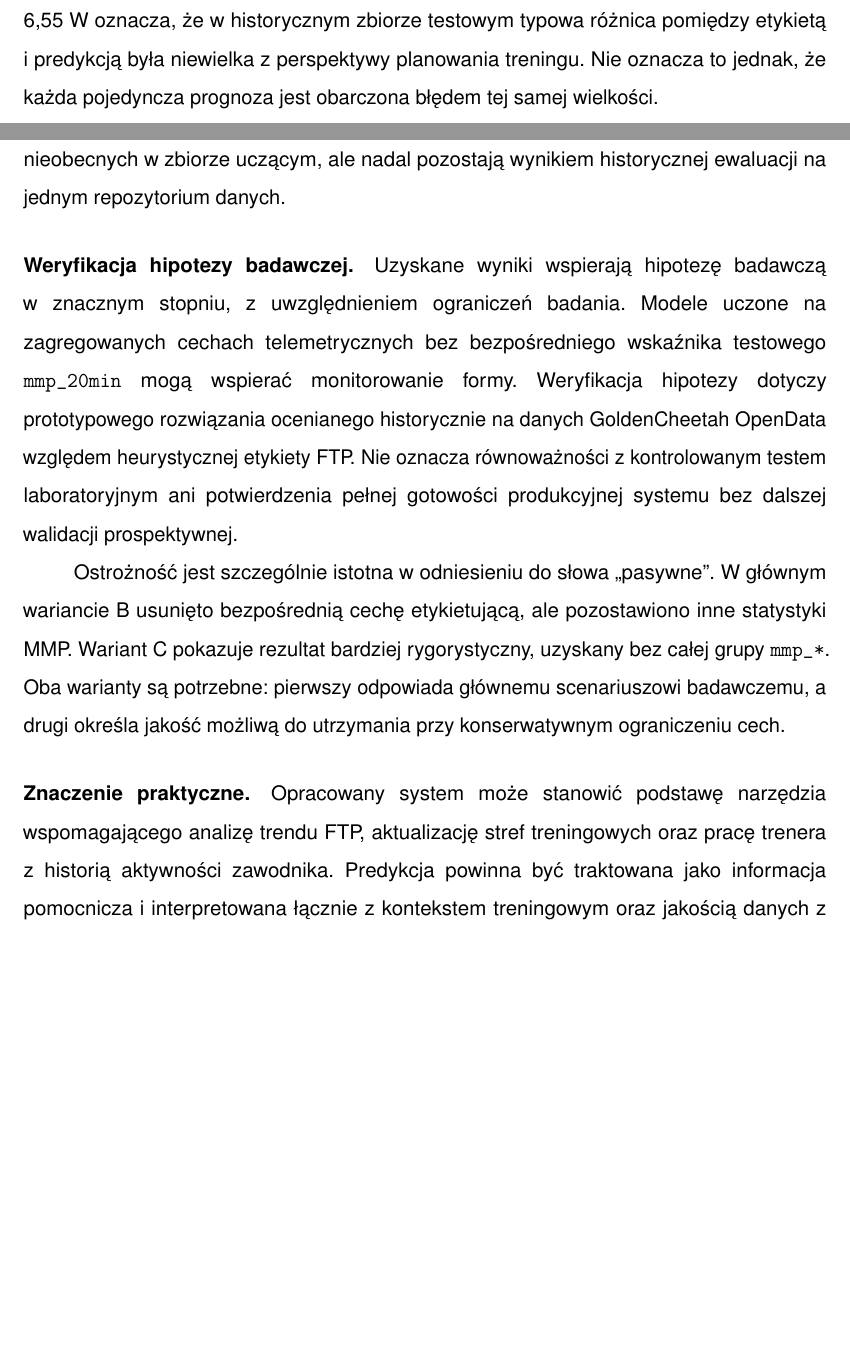
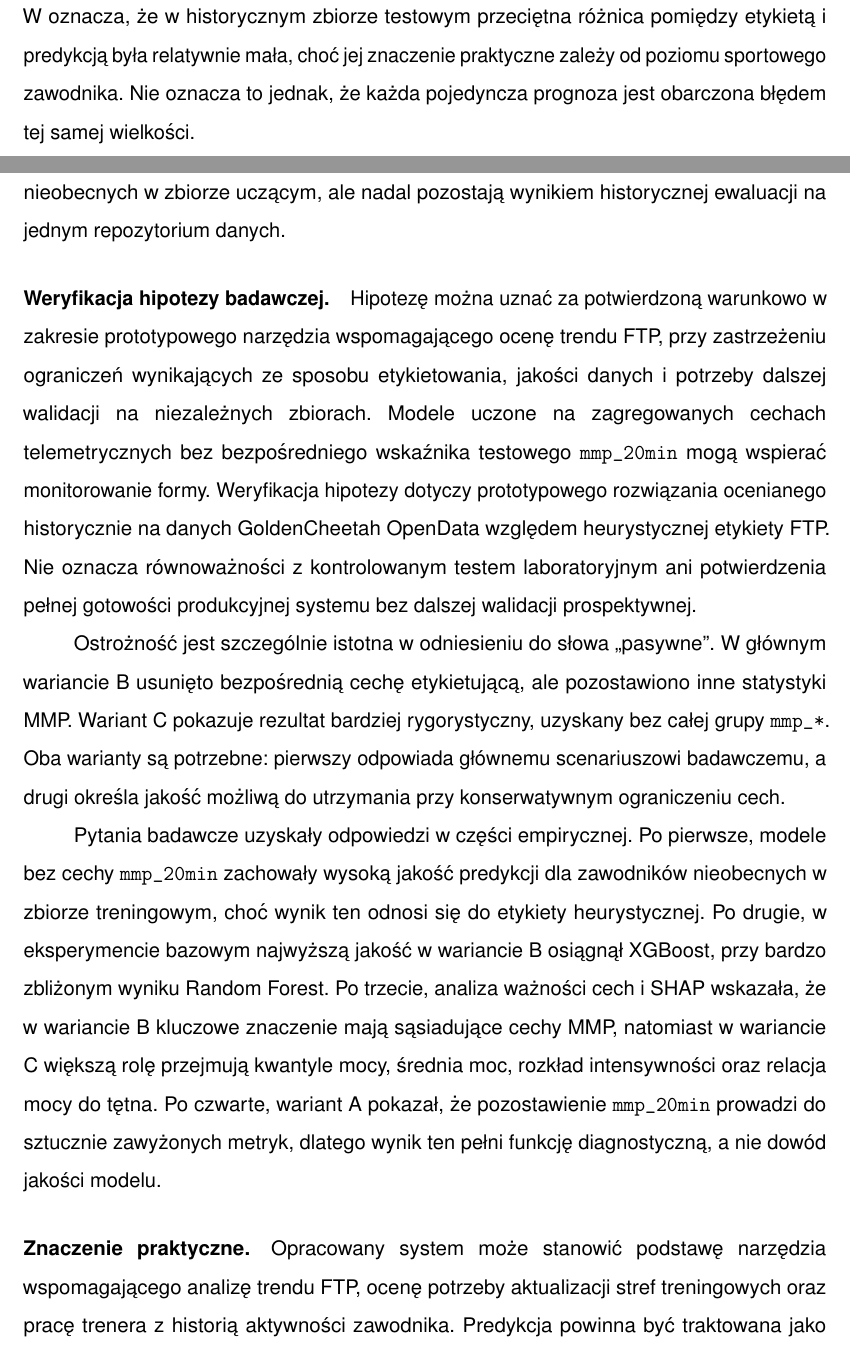
Before and after one commit to Rafalbanas/Cycling, a LaTeX thesis (main.tex, which reads chapters/rozdzial4_eksperymenty.tex, chapters/zakonczenie.tex): two parts of pages 58 and 80 of 92, joined at a grey line, cut so that both start at the same text, the shorter picture padded with empty space. Compiled offline with pdfLaTeX.

Commit message:
Align thesis hypothesis with results and conclusions

```diff
--- a/chapters/rozdzial4_eksperymenty.tex
+++ b/chapters/rozdzial4_eksperymenty.tex
@@ -177,7 +177,7 @@ Punkty na rysunku~\ref{fig:rzeczywiste_vs_przewidywane} skupiają się wokół l
 \end{figure}
 \FloatBarrier
 
-Rozkład błędów na rysunku~\ref{fig:rozklad_bledow} jest skupiony w pobliżu zera. Wartość MAE równa 6{,}55 W oznacza, że w historycznym zbiorze testowym typowa różnica pomiędzy etykietą i predykcją była niewielka z perspektywy planowania treningu. Nie oznacza to jednak, że każda pojedyncza prognoza jest obarczona błędem tej samej wielkości.
+Rozkład błędów na rysunku~\ref{fig:rozklad_bledow} jest skupiony w pobliżu zera. Wartość MAE równa 6{,}55 W oznacza, że w historycznym zbiorze testowym przeciętna różnica pomiędzy etykietą i predykcją była relatywnie mała, choć jej znaczenie praktyczne zależy od poziomu sportowego zawodnika. Nie oznacza to jednak, że każda pojedyncza prognoza jest obarczona błędem tej samej wielkości.
 
 Histogram błędów uzupełnia wykres predykcji względem etykiety. Pozwala zobaczyć, czy większość różnic koncentruje się blisko zera i czy występują ogony rozkładu związane z trudniejszymi przypadkami. Ponieważ przedstawiona analiza dotyczy wszystkich sesji testowych łącznie, nie wskazuje bezpośrednio, czy większe pomyłki są związane z konkretnym typem treningu, jakością sensora, zakresem FTP albo profilem zawodnika. Takie rozwarstwienie stanowi uzasadniony kierunek dalszej oceny.
 
--- a/chapters/zakonczenie.tex
+++ b/chapters/zakonczenie.tex
@@ -16,12 +16,14 @@ Zbudowano trzy warianty eksperymentalne. Wariant A, zawierający \texttt{mmp\_20
 Znaczenie części empirycznej nie sprowadza się do wyboru najlepszego algorytmu. Porównanie wariantów pokazało, jak silnie wynik może zależeć od pochodzenia predyktorów. Podział po \texttt{athlete\_id} ograniczył dodatkowo ryzyko, że model będzie oceniany na sesjach osób częściowo znanych z treningu. Otrzymane metryki odnoszą się więc do zawodników nieobecnych w zbiorze uczącym, ale nadal pozostają wynikiem historycznej ewaluacji na jednym repozytorium danych.
 
 \paragraph{Weryfikacja hipotezy badawczej.}
-Uzyskane wyniki wspierają hipotezę badawczą w znacznym stopniu, z uwzględnieniem ograniczeń badania. Modele uczone na zagregowanych cechach telemetrycznych bez bezpośredniego wskaźnika testowego \texttt{mmp\_20min} mogą wspierać monitorowanie formy. Weryfikacja hipotezy dotyczy prototypowego rozwiązania ocenianego historycznie na danych GoldenCheetah OpenData względem heurystycznej etykiety FTP. Nie oznacza równoważności z kontrolowanym testem laboratoryjnym ani potwierdzenia pełnej gotowości produkcyjnej systemu bez dalszej walidacji prospektywnej.
+Hipotezę można uznać za potwierdzoną warunkowo w zakresie prototypowego narzędzia wspomagającego ocenę trendu FTP, przy zastrzeżeniu ograniczeń wynikających ze sposobu etykietowania, jakości danych i potrzeby dalszej walidacji na niezależnych zbiorach. Modele uczone na zagregowanych cechach telemetrycznych bez bezpośredniego wskaźnika testowego \texttt{mmp\_20min} mogą wspierać monitorowanie formy. Weryfikacja hipotezy dotyczy prototypowego rozwiązania ocenianego historycznie na danych GoldenCheetah OpenData względem heurystycznej etykiety FTP. Nie oznacza równoważności z kontrolowanym testem laboratoryjnym ani potwierdzenia pełnej gotowości produkcyjnej systemu bez dalszej walidacji prospektywnej.
 
 Ostrożność jest szczególnie istotna w odniesieniu do słowa „pasywne”. W głównym wariancie B usunięto bezpośrednią cechę etykietującą, ale pozostawiono inne statystyki MMP. Wariant C pokazuje rezultat bardziej rygorystyczny, uzyskany bez całej grupy \texttt{mmp\_*}. Oba warianty są potrzebne: pierwszy odpowiada głównemu scenariuszowi badawczemu, a drugi określa jakość możliwą do utrzymania przy konserwatywnym ograniczeniu cech.
 
+Pytania badawcze uzyskały odpowiedzi w części empirycznej. Po pierwsze, modele bez cechy \texttt{mmp\_20min} zachowały wysoką jakość predykcji dla zawodników nieobecnych w zbiorze treningowym, choć wynik ten odnosi się do etykiety heurystycznej. Po drugie, w eksperymencie bazowym najwyższą jakość w wariancie B osiągnął XGBoost, przy bardzo zbliżonym wyniku Random Forest. Po trzecie, analiza ważności cech i SHAP wskazała, że w wariancie B kluczowe znaczenie mają sąsiadujące cechy MMP, natomiast w wariancie C większą rolę przejmują kwantyle mocy, średnia moc, rozkład intensywności oraz relacja mocy do tętna. Po czwarte, wariant A pokazał, że pozostawienie \texttt{mmp\_20min} prowadzi do sztucznie zawyżonych metryk, dlatego wynik ten pełni funkcję diagnostyczną, a nie dowód jakości modelu.
+
 \paragraph{Znaczenie praktyczne.}
-Opracowany system może stanowić podstawę narzędzia wspomagającego analizę trendu FTP, aktualizację stref treningowych oraz pracę trenera z historią aktywności zawodnika. Predykcja powinna być traktowana jako informacja pomocnicza i interpretowana łącznie z kontekstem treningowym oraz jakością danych z sensorów. Aktualizacja stref treningowych na podstawie modelu powinna być traktowana jako rekomendacja wymagająca weryfikacji, a nie jako automatyczna decyzja systemu.
+Opracowany system może stanowić podstawę narzędzia wspomagającego analizę trendu FTP, ocenę potrzeby aktualizacji stref treningowych oraz pracę trenera z historią aktywności zawodnika. Predykcja powinna być traktowana jako informacja pomocnicza i interpretowana łącznie z kontekstem treningowym oraz jakością danych z sensorów. Aktualizacja stref treningowych na podstawie modelu powinna być traktowana jako rekomendacja wymagająca weryfikacji, a nie jako automatyczna decyzja systemu.
 
 Praktyczna wartość pracy polega również na przygotowaniu powtarzalnego procesu prowadzącego od surowej telemetrii do ocenianej predykcji. Prototyp może być punktem wyjścia dla modułu analitycznego, który nie zastępuje decyzji zawodnika lub trenera, lecz ułatwia wskazanie momentu wymagającego dokładniejszej oceny formy. Kluczowe jest przy tym pamiętanie, że zmienna celu ma charakter operacyjny i heurystyczny: model estymuje przyjętą etykietę FTP obliczoną z przelicznika $0{,}95$, a nie laboratoryjnie zmierzony próg fizjologiczny. Wynik predykcji nie powinien być zatem traktowany jako równoważnik pełnej diagnostyki wydolnościowej.
 
```
Also changed, not shown: chapters/wstep.tex (+2 -2 lines), chapters/rozdzial4_eksperymenty.tex (2 more changed lines).
